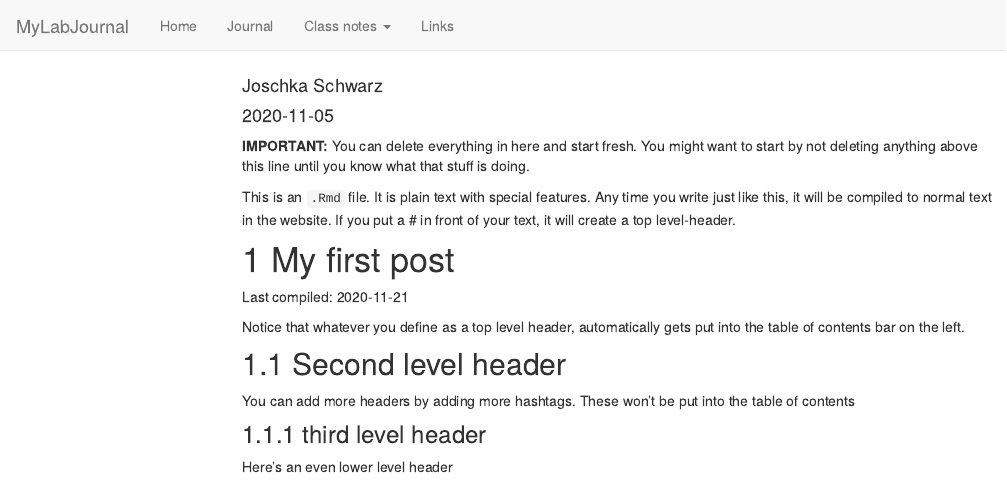
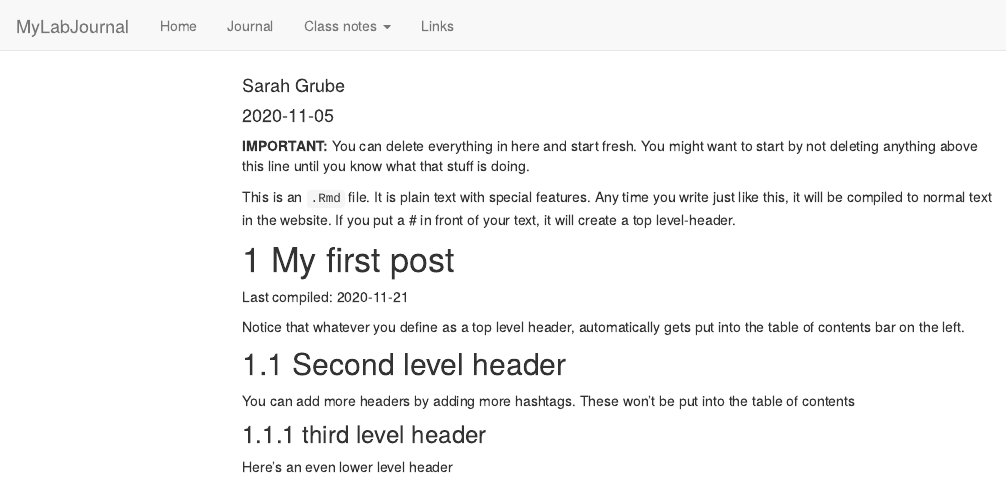
Before and after one commit to TUHHStartupEngineers-Classroom/ws20-business-data-science-basics---lab-journal-SarahGrube, an R Markdown document (journal.Rmd): the page in a window 1100 px wide, from its top. Rendered offline with R 4.5, knitr and Pandoc, with nearby package versions; code that draws random numbers runs with fixed seeds of ours; menus at the side of the page are left out.

Commit message:
new author name

```diff
--- a/journal.Rmd
+++ b/journal.Rmd
@@ -1,6 +1,6 @@
 ---
 title: "Journal (reproducible report)"
-author: "Joschka Schwarz"
+author: "Sarah Grube"
 date: "2020-11-05"
 output:
   html_document:
```
Also changed, not shown: journal_files/figure-html/unnamed-chunk-1-1.png, testfile.rds, 5 other files.
